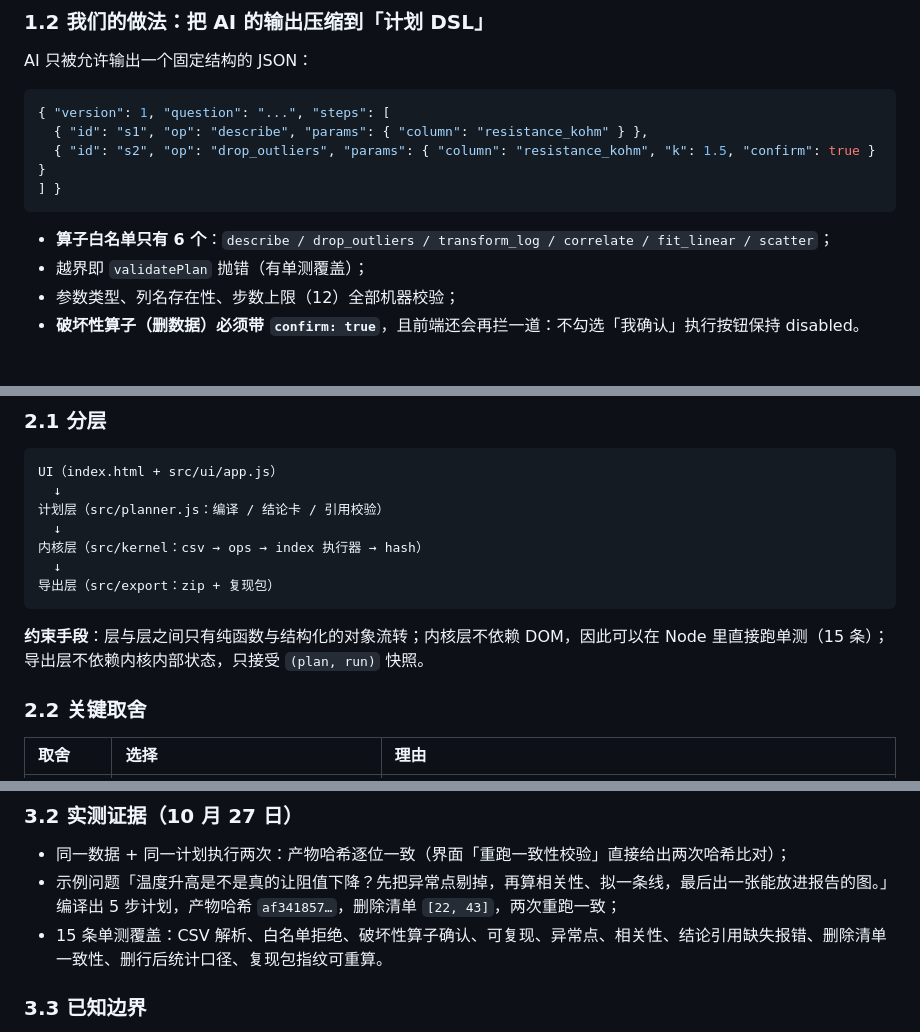
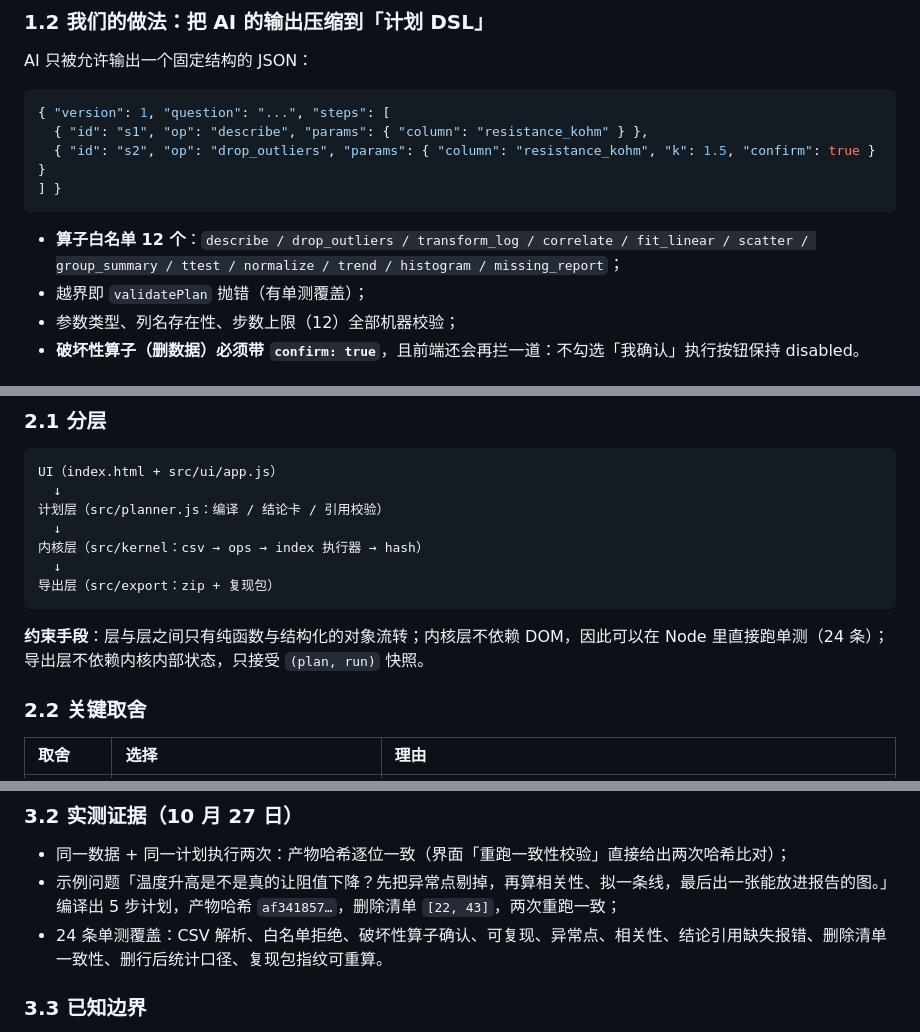
Before and after one commit to 9568138-cloud/reprolab, a Markdown page: docs/技术文档.md, 3 parts joined by grey strips. GitHub-like rendering.

````diff
--- a/docs/技术文档.md
+++ b/docs/技术文档.md
@@ -19,7 +19,7 @@ AI 只被允许输出一个固定结构的 JSON：
 ] }
 ```
 
-- **算子白名单只有 6 个**：`describe / drop_outliers / transform_log / correlate / fit_linear / scatter`；
+- **算子白名单 12 个**：`describe / drop_outliers / transform_log / correlate / fit_linear / scatter / group_summary / ttest / normalize / trend / histogram / missing_report`；
 - 越界即 `validatePlan` 抛错（有单测覆盖）；
 - 参数类型、列名存在性、步数上限（12）全部机器校验；
 - **破坏性算子（删数据）必须带 `confirm: true`**，且前端还会再拦一道：不勾选「我确认」执行按钮保持 disabled。
@@ -52,7 +52,7 @@ UI（index.html + src/ui/app.js）
 导出层（src/export：zip + 复现包）
 ```
 
-**约束手段**：层与层之间只有纯函数与结构化的对象流转；内核层不依赖 DOM，因此可以在 Node 里直接跑单测（15 条）；导出层不依赖内核内部状态，只接受 `(plan, run)` 快照。
+**约束手段**：层与层之间只有纯函数与结构化的对象流转；内核层不依赖 DOM，因此可以在 Node 里直接跑单测（24 条）；导出层不依赖内核内部状态，只接受 `(plan, run)` 快照。
 
 ### 2.2 关键取舍
 
@@ -84,7 +84,7 @@ UI（index.html + src/ui/app.js）
 
 - 同一数据 + 同一计划执行两次：产物哈希逐位一致（界面「重跑一致性校验」直接给出两次哈希比对）；
 - 示例问题「温度升高是不是真的让阻值下降？先把异常点剔掉，再算相关性、拟一条线，最后出一张能放进报告的图。」编译出 5 步计划，产物哈希 `af341857…`，删除清单 `[22, 43]`，两次重跑一致；
-- 15 条单测覆盖：CSV 解析、白名单拒绝、破坏性算子确认、可复现、异常点、相关性、结论引用缺失报错、删除清单一致性、删行后统计口径、复现包指纹可重算。
+- 24 条单测覆盖：CSV 解析、白名单拒绝、破坏性算子确认、可复现、异常点、相关性、结论引用缺失报错、删除清单一致性、删行后统计口径、复现包指纹可重算。
 
 ### 3.3 已知边界
 
````
Also changed, not shown: other parts of docs/技术文档.md (+1 -1 lines), README.md (+11 -6 lines), prompts/README.md (+18 -0 lines), docs/ui-07-battery.png (added), 7 other files.
